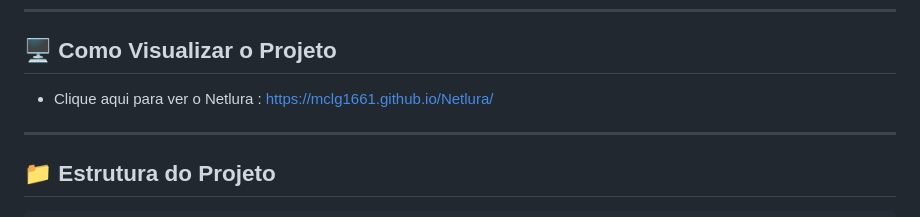
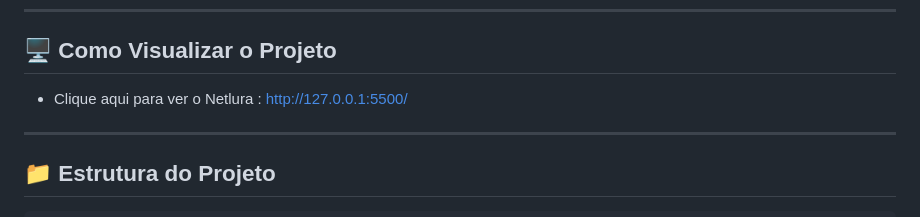
Before and after one commit to MCLG1661/Netlura, a Markdown page: README.md, the part around the change. GitHub-like rendering.

```diff
--- a/README.md
+++ b/README.md
@@ -34,8 +34,7 @@ A imersão abordou desde a estruturação semântica com HTML, estilização ava
 
 ## 🖥️ Como Visualizar o Projeto
 
-- Clique aqui para ver o Netlura : https://mclg1661.github.io/Netlura/
-
+- Clique aqui para ver o Netlura : http://127.0.0.1:5500/
 ---
 
 ## 📁 Estrutura do Projeto
```
